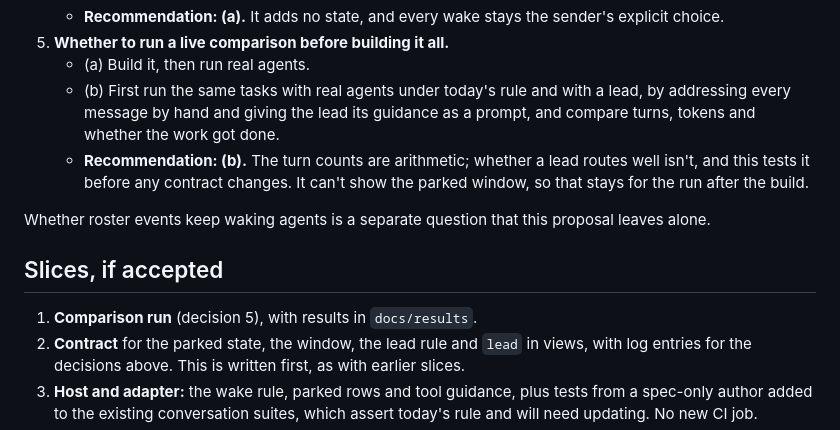
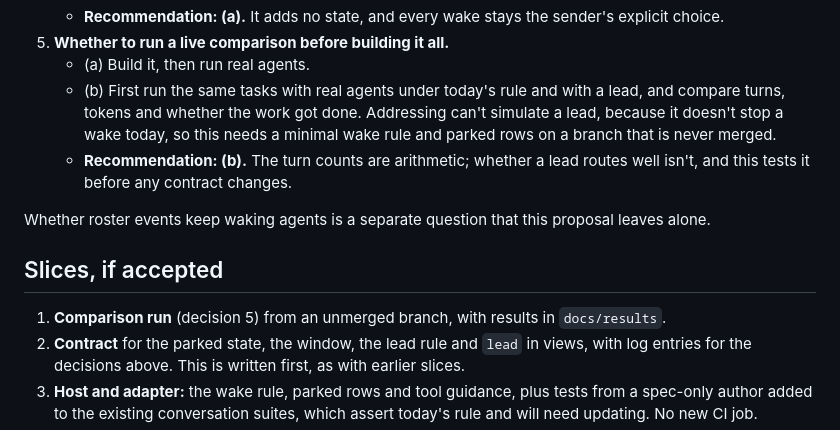
Before and after one commit to peerspan/peerspan, a Markdown page: docs/conversations-lead-proposal.md, the part around the change. Rendered like a GitHub page.

Commit message:
Comparison run needs a throwaway wake rule

```diff
--- a/docs/conversations-lead-proposal.md
+++ b/docs/conversations-lead-proposal.md
@@ -109,14 +109,14 @@ The 60-message limit stays (CONV-11). CONV-11 rejected turn-taking because it "b
    - **Recommendation: (a).** It adds no state, and every wake stays the sender's explicit choice.
 5. **Whether to run a live comparison before building it all.**
    - (a) Build it, then run real agents.
-   - (b) First run the same tasks with real agents under today's rule and with a lead, by addressing every message by hand and giving the lead its guidance as a prompt, and compare turns, tokens and whether the work got done.
-   - **Recommendation: (b).** The turn counts are arithmetic; whether a lead routes well isn't, and this tests it before any contract changes. It can't show the parked window, so that stays for the run after the build.
+   - (b) First run the same tasks with real agents under today's rule and with a lead, and compare turns, tokens and whether the work got done. Addressing can't simulate a lead, because it doesn't stop a wake today, so this needs a minimal wake rule and parked rows on a branch that is never merged.
+   - **Recommendation: (b).** The turn counts are arithmetic; whether a lead routes well isn't, and this tests it before any contract changes.
 
 Whether roster events keep waking agents is a separate question that this proposal leaves alone.
 
 ## Slices, if accepted
 
-1. **Comparison run** (decision 5), with results in `docs/results`.
+1. **Comparison run** (decision 5) from an unmerged branch, with results in `docs/results`.
 2. **Contract** for the parked state, the window, the lead rule and `lead` in views, with log entries for the decisions above. This is written first, as with earlier slices.
 3. **Host and adapter:** the wake rule, parked rows and tool guidance, plus tests from a spec-only author added to the existing conversation suites, which assert today's rule and will need updating. No new CI job.
 4. **Live run** with real agents on two machines. It covers an addressed wake after a sleep, a lead leaving, a lead the author can't reach, and a host that hasn't upgraded.
```
